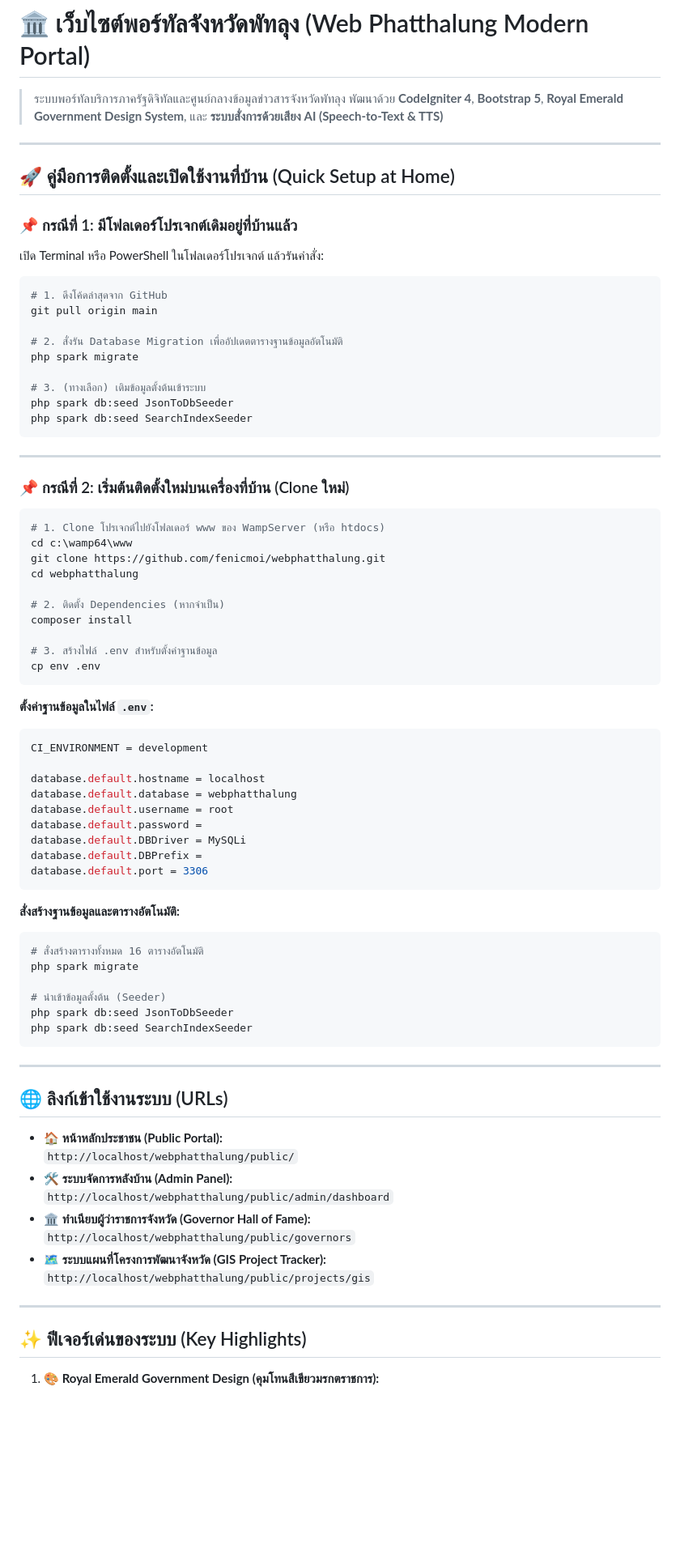
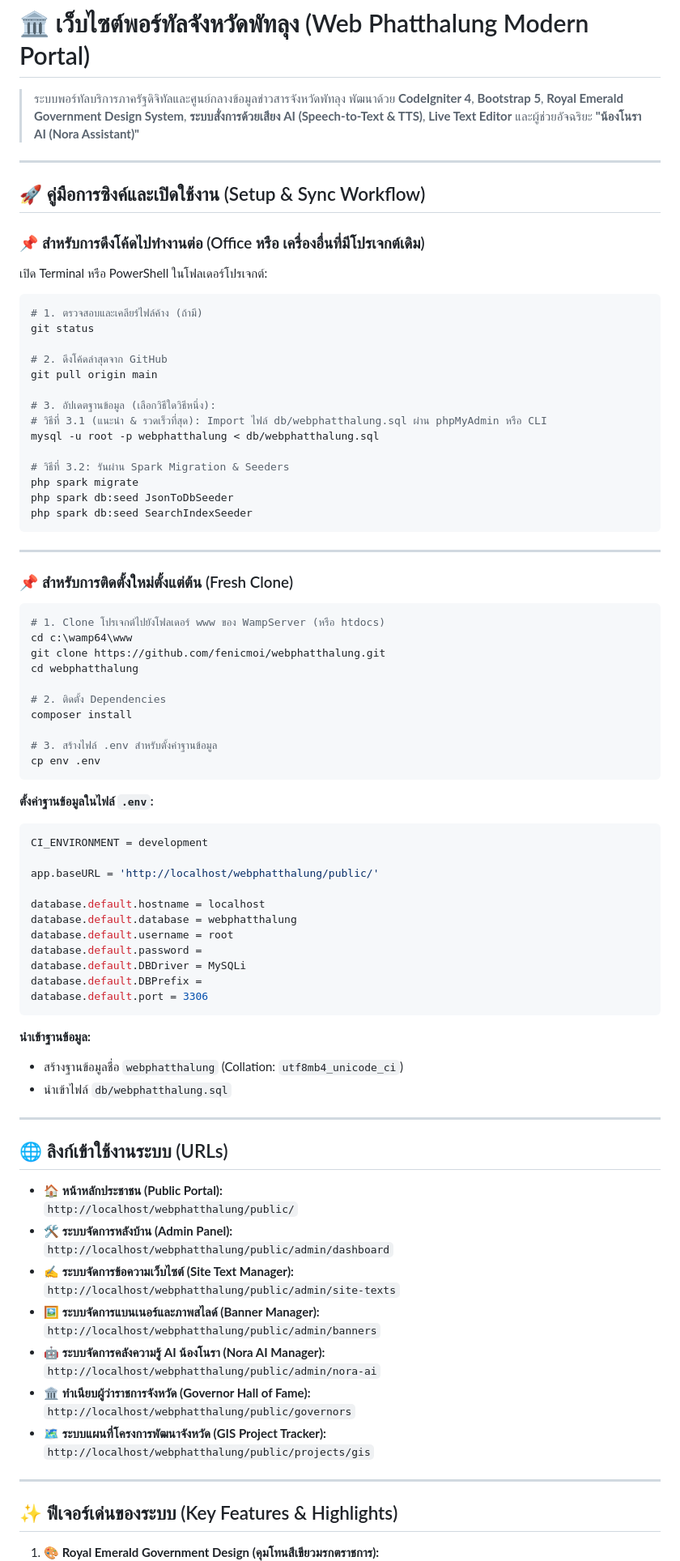
Before and after one commit to fenicmoi/webphatthalung, a Markdown page: README.md, the part around one of its changes. Shown at 81% size. Rendered like a GitHub page; blank space fills up the shorter version.

Commit message:
docs: update README with sync workflow, new features, and database instructions

````diff
--- a/README.md
+++ b/README.md
@@ -1,28 +1,33 @@
 # 🏛️ เว็บไซต์พอร์ทัลจังหวัดพัทลุง (Web Phatthalung Modern Portal)
-> ระบบพอร์ทัลบริการภาครัฐดิจิทัลและศูนย์กลางข้อมูลข่าวสารจังหวัดพัทลุง พัฒนาด้วย **CodeIgniter 4**, **Bootstrap 5**, **Royal Emerald Government Design System**, และ **ระบบสั่งการด้วยเสียง AI (Speech-to-Text & TTS)**
+> ระบบพอร์ทัลบริการภาครัฐดิจิทัลและศูนย์กลางข้อมูลข่าวสารจังหวัดพัทลุง พัฒนาด้วย **CodeIgniter 4**, **Bootstrap 5**, **Royal Emerald Government Design System**, **ระบบสั่งการด้วยเสียง AI (Speech-to-Text & TTS)**, **Live Text Editor** และผู้ช่วยอัจฉริยะ **"น้องโนรา AI (Nora Assistant)"**
 
 ---
 
-## 🚀 คู่มือการติดตั้งและเปิดใช้งานที่บ้าน (Quick Setup at Home)
+## 🚀 คู่มือการซิงค์และเปิดใช้งาน (Setup & Sync Workflow)
 
-### 📌 กรณีที่ 1: มีโฟลเดอร์โปรเจกต์เดิมอยู่ที่บ้านแล้ว
-เปิด Terminal หรือ PowerShell ในโฟลเดอร์โปรเจกต์ แล้วรันคำสั่ง:
+### 📌 สำหรับการดึงโค้ดไปทำงานต่อ (Office หรือ เครื่องอื่นที่มีโปรเจกต์เดิม)
+เปิด Terminal หรือ PowerShell ในโฟลเดอร์โปรเจกต์:
 
 ```bash
-# 1. ดึงโค้ดล่าสุดจาก GitHub
+# 1. ตรวจสอบและเคลียร์ไฟล์ค้าง (ถ้ามี)
+git status
+
+# 2. ดึงโค้ดล่าสุดจาก GitHub
 git pull origin main
 
-# 2. สั่งรัน Database Migration เพื่ออัปเดตตารางฐานข้อมูลอัตโนมัติ
+# 3. อัปเดตฐานข้อมูล (เลือกวิธีใดวิธีหนึ่ง):
+# วิธีที่ 3.1 (แนะนำ & รวดเร็วที่สุด): Import ไฟล์ db/webphatthalung.sql ผ่าน phpMyAdmin หรือ CLI
+mysql -u root -p webphatthalung < db/webphatthalung.sql
+
+# วิธีที่ 3.2: รันผ่าน Spark Migration & Seeders
 php spark migrate
-
-# 3. (ทางเลือก) เติมข้อมูลตั้งต้นเข้าระบบ
 php spark db:seed JsonToDbSeeder
 php spark db:seed SearchIndexSeeder
 ```
 
 ---
 
-### 📌 กรณีที่ 2: เริ่มต้นติดตั้งใหม่บนเครื่องที่บ้าน (Clone ใหม่)
+### 📌 สำหรับการติดตั้งใหม่ตั้งแต่ต้น (Fresh Clone)
 
 ```bash
 # 1. Clone โปรเจกต์ไปยังโฟลเดอร์ www ของ WampServer (หรือ htdocs)
@@ -30,7 +35,7 @@ cd c:\wamp64\www
 git clone https://github.com/fenicmoi/webphatthalung.git
 cd webphatthalung
 
-# 2. ติดตั้ง Dependencies (หากจำเป็น)
+# 2. ติดตั้ง Dependencies
 composer install
 
 # 3. สร้างไฟล์ .env สำหรับตั้งค่าฐานข้อมูล
@@ -41,6 +46,8 @@ cp env .env
 ```ini
 CI_ENVIRONMENT = development
 
+app.baseURL = 'http://localhost/webphatthalung/public/'
+
 database.default.hostname = localhost
 database.default.database = webphatthalung
 database.default.username = root
@@ -50,15 +57,9 @@ database.default.DBPrefix =
 database.default.port = 3306
 ```
 
-**สั่งสร้างฐานข้อมูลและตารางอัตโนมัติ:**
-```bash
-# สั่งสร้างตารางทั้งหมด 16 ตารางอัตโนมัติ
-php spark migrate
-
-# นำเข้าข้อมูลตั้งต้น (Seeder)
-php spark db:seed JsonToDbSeeder
-php spark db:seed SearchIndexSeeder
-```
+**นำเข้าฐานข้อมูล:**
+- สร้างฐานข้อมูลชื่อ `webphatthalung` (Collation: `utf8mb4_unicode_ci`)
+- นำเข้าไฟล์ `db/webphatthalung.sql`
 
 ---
 
@@ -68,6 +69,12 @@ php spark db:seed SearchIndexSeeder
   `http://localhost/webphatthalung/public/`
 * 🛠️ **ระบบจัดการหลังบ้าน (Admin Panel):**
   `http://localhost/webphatthalung/public/admin/dashboard`
+* ✍️ **ระบบจัดการข้อความเว็บไซต์ (Site Text Manager):**
+  `http://localhost/webphatthalung/public/admin/site-texts`
+* 🖼️ **ระบบจัดการแบนเนอร์และภาพสไลด์ (Banner Manager):**
+  `http://localhost/webphatthalung/public/admin/banners`
+* 🤖 **ระบบจัดการคลังความรู้ AI น้องโนรา (Nora AI Manager):**
+  `http://localhost/webphatthalung/public/admin/nora-ai`
 * 🏛️ **ทำเนียบผู้ว่าราชการจังหวัด (Governor Hall of Fame):**
   `http://localhost/webphatthalung/public/governors`
 * 🗺️ **ระบบแผนที่โครงการพัฒนาจังหวัด (GIS Project Tracker):**
@@ -75,6 +82,6 @@ php spark db:seed SearchIndexSeeder
 
 ---
 
-## ✨ ฟีเจอร์เด่นของระบบ (Key Highlights)
+## ✨ ฟีเจอร์เด่นของระบบ (Key Features & Highlights)
 
 1. **🎨 Royal Emerald Government Design (คุมโทนสีเขียวมรกตราชการ):**
````
Also changed, not shown: other parts of README.md (+18 -10 lines).
